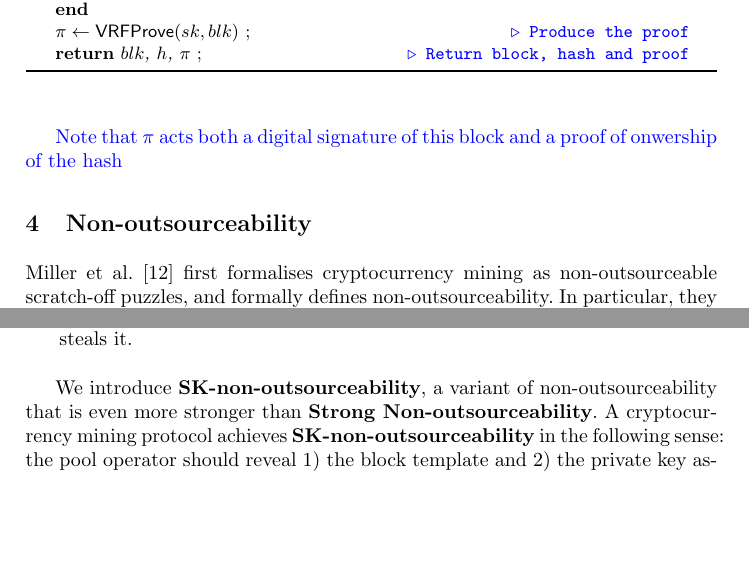
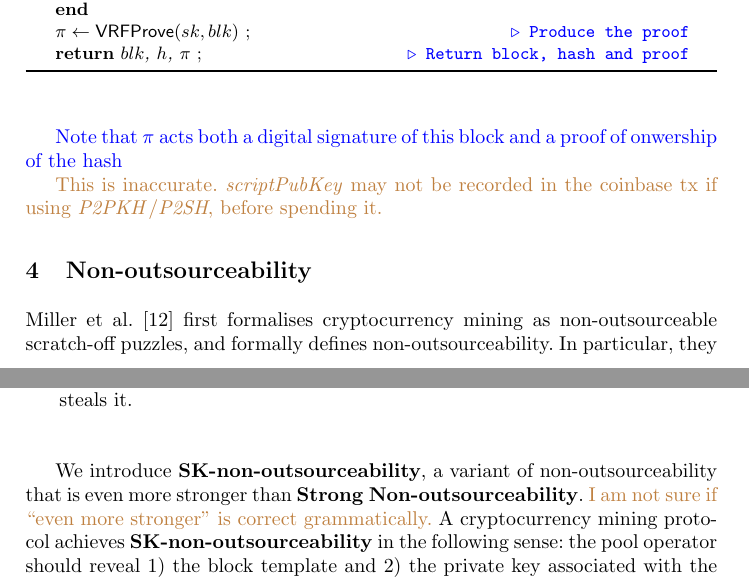
Before and after one commit to DEX-ware/vrf-mining, a LaTeX paper (paper/main.tex, which reads paper/sections/3vrf-based-mining.tex, paper/sections/4non-outsourceability.tex): two parts of pages 4 and 5 of 12, joined at a grey line, cut so that both start at the same text, the shorter picture padded with empty space. Compiled offline with pdfLaTeX.

Commit message:
add some comments

```diff
--- a/paper/sections/3vrf-based-mining.tex
+++ b/paper/sections/3vrf-based-mining.tex
@@ -48,3 +48,5 @@ $\dots$ \Comment*[l]{Verify transactions}
 \end{algorithm}
 
 \RH{Note that $\pi$ acts both a digital signature of this block and a proof of onwership of the hash}
+
+\HY{This is inaccurate. \textit{scriptPubKey} may not be recorded in the coinbase tx if using \textit{P2PKH}/\textit{P2SH}, before spending it.}
--- a/paper/sections/4non-outsourceability.tex
+++ b/paper/sections/4non-outsourceability.tex
@@ -19,7 +19,7 @@ In particular, they define two levels of non-outsourceability, namely \textbf{We
 \end{description}
 
 % SK-non-outsourceability
-We introduce \textbf{SK-non-outsourceability}, a variant of non-outsourceability that is even more stronger than \textbf{Strong Non-outsourceability}.
+We introduce \textbf{SK-non-outsourceability}, a variant of non-outsourceability that is even more stronger than \textbf{Strong Non-outsourceability}. \HY{I am not sure if ``even more stronger'' is correct grammatically.}
 A cryptocurrency mining protocol achieves \textbf{SK-non-outsourceability} in the following sense: the pool operator should reveal 1) the block template and 2) the private key associated with the public key in the coinbase transaction so that miners can mine in the name of the pool operator.
 
 % stronger than weak non-out
```
